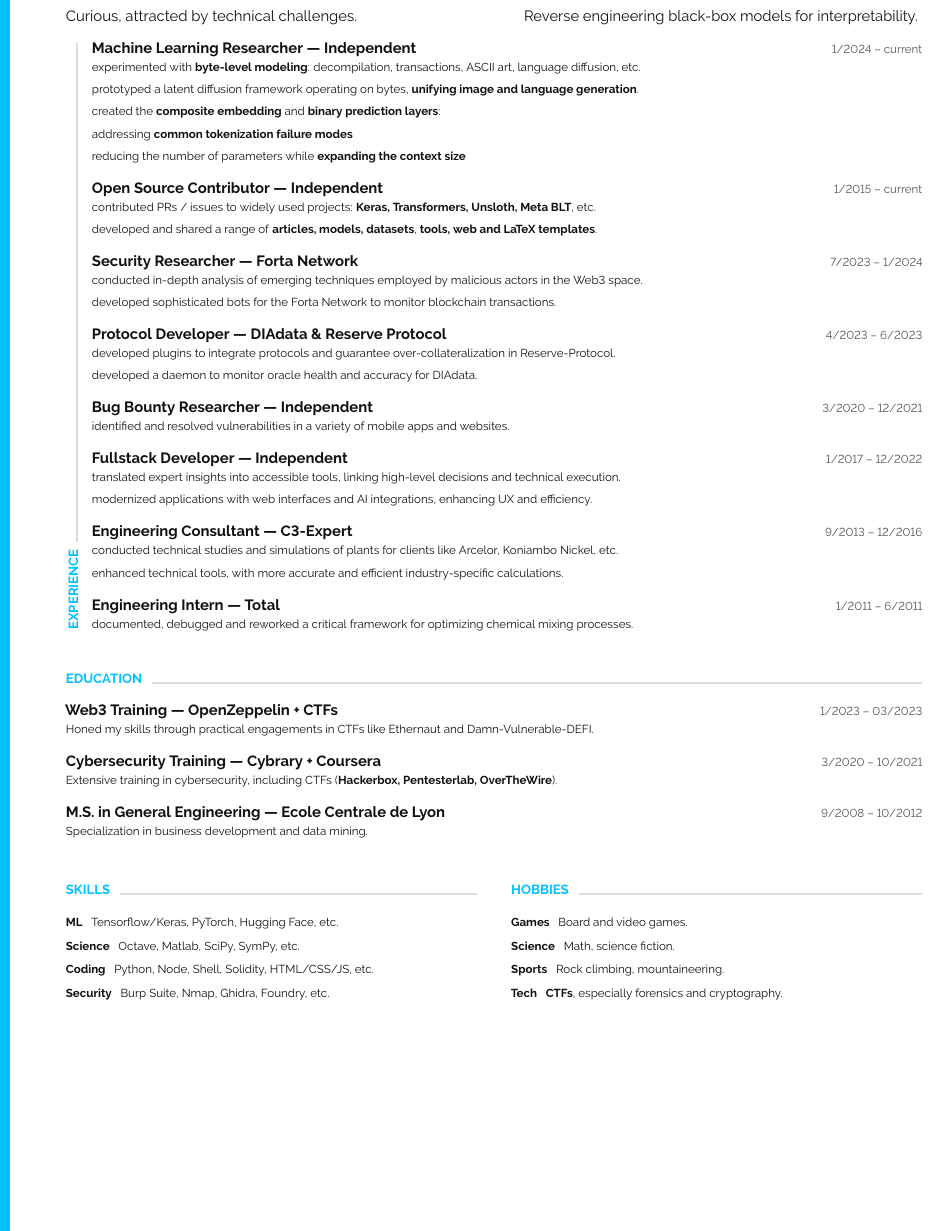
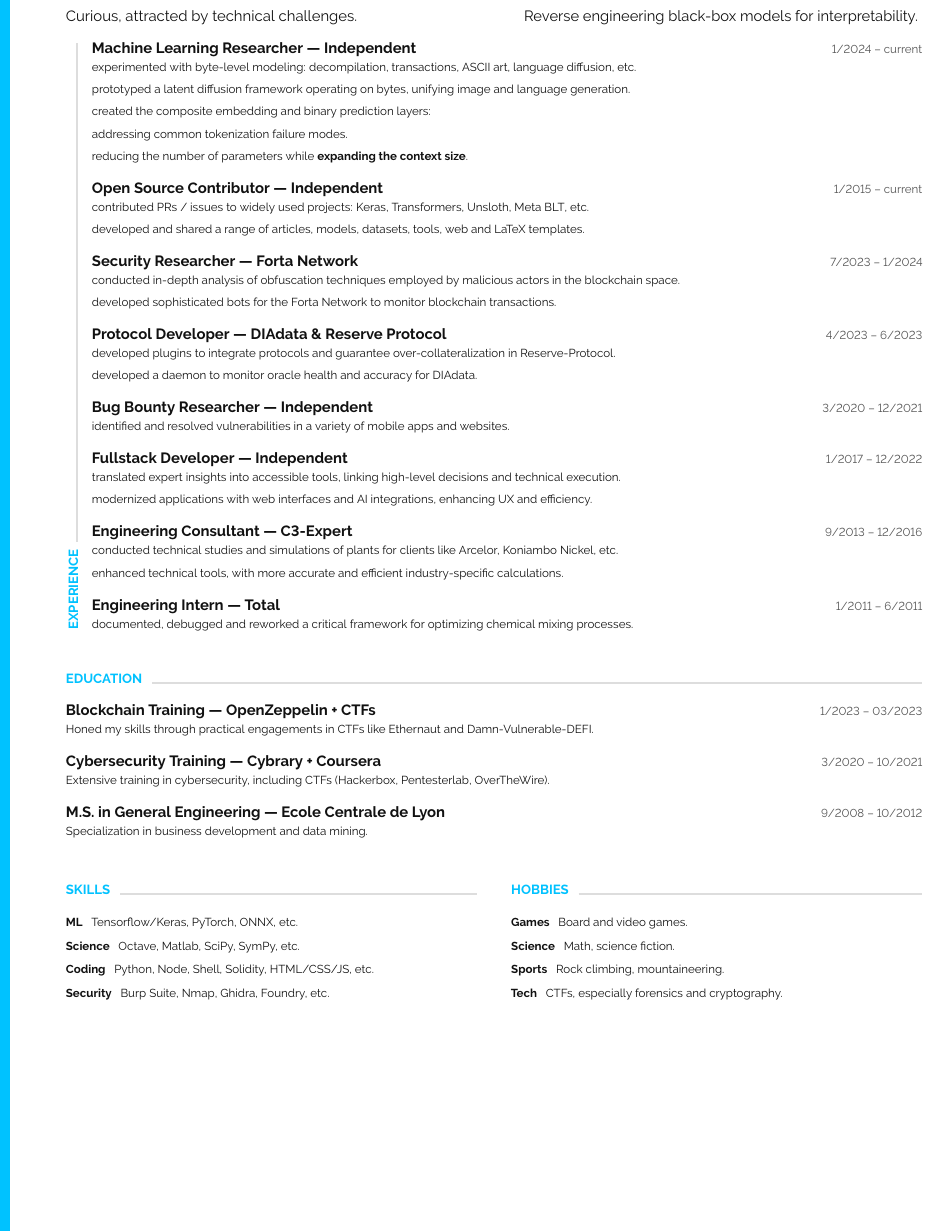
Before and after one commit to apehex/lathex-template, a LaTeX CV (demo/resume/resume.tex): part of the page, cut so that both start at the same text. Compiled offline with pdfLaTeX.

Commit message:
Remove the bold wrappers around href + add report link.

```diff
--- a/demo/resume/resume.tex
+++ b/demo/resume/resume.tex
@@ -94,18 +95,18 @@
 \begin{verticalsection}{Experience}
 
 \sectionentry{\textbf{Machine Learning Researcher} --- Independent}{1/2024 -- current}{
-    \entryline{experimented with \textbf{\href{\urlhuggingfaceprofile}{byte-level modeling}}: decompilation, transactions, ASCII art, language diffusion, etc.}
-    \entryline{prototyped a latent diffusion framework operating on bytes, \textbf{\href{\urlhuggingfacearticlediffusion}{unifying image and language generation}}.}
-    \entryline{created the \textbf{\href{\urlhuggingfacearticlelayers}{composite embedding}} and \textbf{\href{\urlhuggingfacearticlelayers}{binary prediction layers}}:}
-    \entryline{addressing \textbf{\href{\urlhuggingfacearticletokenization}{common tokenization failure modes}}}
-    \entryline{reducing the number of parameters while \textbf{expanding the context size}}}
+    \entryline{experimented with \href{\urlhuggingfaceprofile}{byte-level modeling}: decompilation, transactions, ASCII art, language diffusion, etc.}
+    \entryline{prototyped a latent diffusion framework operating on bytes, \href{\urlhuggingfacearticlediffusion}{unifying image and language generation}.}
+    \entryline{created the \href{\urlhuggingfacearticlelayers}{composite embedding} and \href{\urlhuggingfacearticlelayers}{binary prediction layers}:}
+    \entryline{addressing \href{\urlhuggingfacearticletokenization}{common tokenization failure modes}.}
+    \entryline{reducing the number of parameters while \textbf{expanding the context size}.}}
 
 \sectionentry{\textbf{Open Source Contributor} --- Independent}{1/2015 -- current}{
-    \entryline{contributed PRs / issues to widely used projects: \textbf{\href{\urlgithubprofile}{Keras, Transformers, Unsloth, Meta BLT}}, etc.}
-    \entryline{developed and shared a range of \textbf{\href{\urlhuggingfaceprofile}{articles, models, datasets}}, \textbf{\href{\urlgithubprofile}{tools, web and LaTeX templates}}.}}
+    \entryline{contributed PRs / issues to widely used projects: \href{\urlgithubprofile}{Keras, Transformers, Unsloth, Meta BLT}, etc.}
+    \entryline{developed and shared a range of \href{\urlhuggingfaceprofile}{articles, models, datasets}, \href{\urlgithubprofile}{tools, web and LaTeX templates}.}}
 
 \sectionentry{\textbf{Security Researcher} --- Forta Network}{7/2023 -- 1/2024}{
-    \entryline{conducted in-depth analysis of emerging techniques employed by malicious actors in the Web3 space.}
+    \entryline{conducted \href{\urlfortareport}{in-depth analysis of obfuscation techniques} employed by malicious actors in the blockchain space.}
     \entryline{developed sophisticated bots for the Forta Network to monitor blockchain transactions.}}
 
 \sectionentry{\textbf{Protocol Developer} --- DIAdata \& Reserve Protocol}{4/2023 -- 6/2023}{
@@ -134,11 +135,11 @@
 
 \begin{horizontalsection}{Education}
 
-\sectionentry{\textbf{Web3 Training} --- OpenZeppelin + CTFs}{1/2023 -- 03/2023}{
+\sectionentry{\textbf{Blockchain Training} --- OpenZeppelin + CTFs}{1/2023 -- 03/2023}{
     \entryline{Honed my skills through practical engagements in CTFs like Ethernaut and Damn-Vulnerable-DEFI.}}
 
 \sectionentry{\textbf{Cybersecurity Training} --- Cybrary + Coursera}{3/2020 -- 10/2021}{
-    \entryline{Extensive training in cybersecurity, including CTFs (\textbf{\href{\urlgithubctf}{Hackerbox, Pentesterlab, OverTheWire}}).}}
+    \entryline{Extensive training in cybersecurity, including CTFs (\href{\urlgithubctf}{Hackerbox, Pentesterlab, OverTheWire}).}}
 
 % \sectionentry{\textbf{Machine Learning Training} --- Coursera + Udemy}{7/2015 -- 8/2015}{
 %     \entryline{Delved into machine learning through comprehensive courses and projects on generative models.}}
@@ -154,7 +155,7 @@
 
 \begin{minipage}[t]{0.48\textwidth}
     \begin{horizontalsection}{Skills}
-    \skillentry{ML}{Tensorflow/Keras, PyTorch, Hugging Face, etc.}
+    \skillentry{ML}{Tensorflow/Keras, PyTorch, ONNX, etc.}
     \skillentry{Science}{Octave, Matlab, SciPy, SymPy, etc.}
     \skillentry{Coding}{Python, Node, Shell, Solidity, HTML/CSS/JS, etc.}
     \skillentry{Security}{Burp Suite, Nmap, Ghidra, Foundry, etc.}
@@ -168,7 +169,7 @@
     \skillentry{Games}{Board and video games.}
     \skillentry{Science}{Math, science fiction.}
     \skillentry{Sports}{Rock climbing, mountaineering.}
-    \skillentry{Tech}{\textbf{\href{\urlgithubctf}{CTFs}}, especially forensics and cryptography.}
+    \skillentry{Tech}{\href{\urlgithubctf}{CTFs}, especially forensics and cryptography.}
     \end{horizontalsection}
 \end{minipage}
 
```
Also changed, not shown: demo/resume/resume.tex (5 more changed lines).
